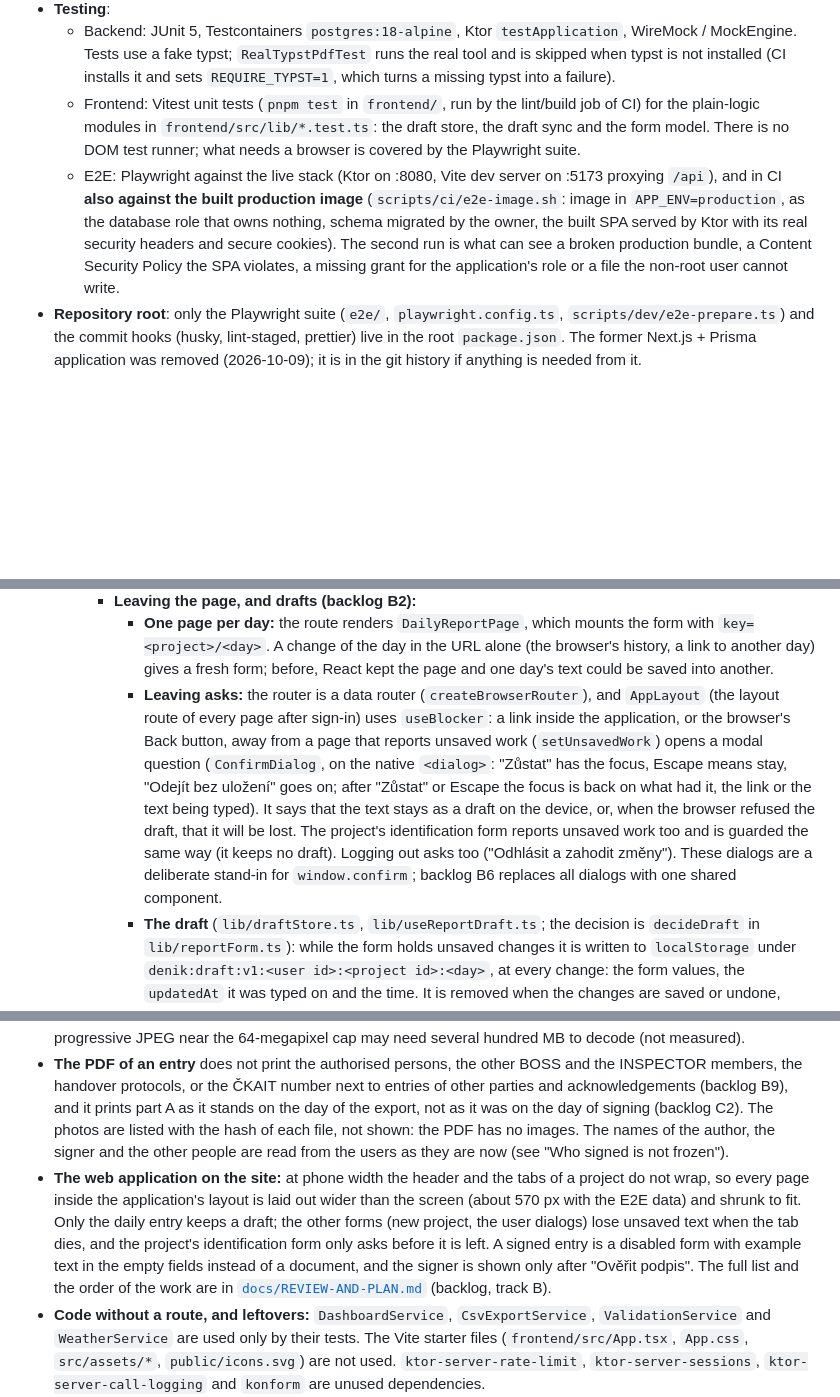
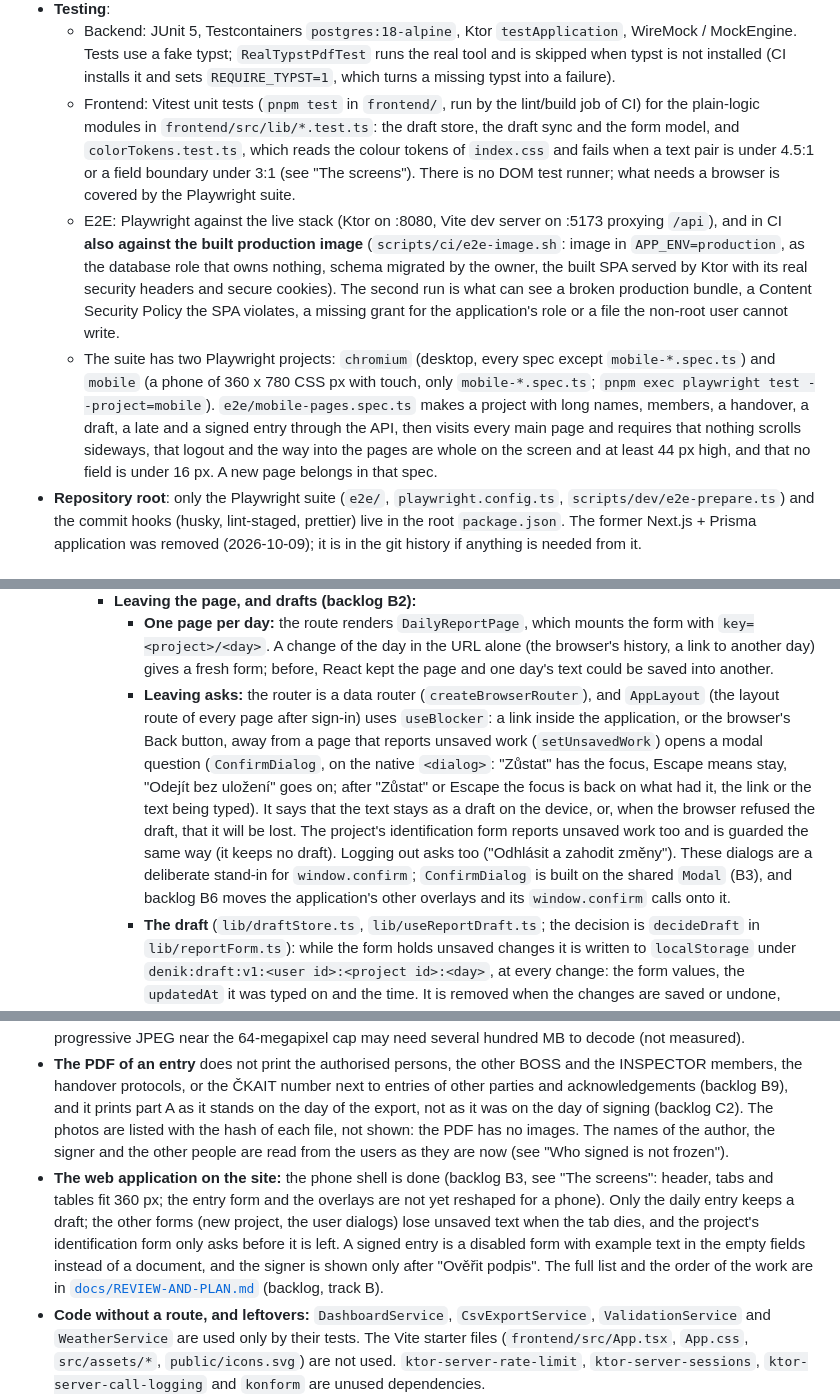
Before and after one commit to simontom/stavebni-denik, a Markdown page: PROJECT.md, 3 parts joined by grey strips. Rendered like a GitHub page; blank space fills up the shorter version.

```diff
--- a/PROJECT.md
+++ b/PROJECT.md
@@ -22,8 +22,9 @@
   - **Memory:** `JAVA_TOOL_OPTIONS` caps the heap at 40 % of the machine (`-XX:MaxRAMPercentage=40`) and ends the process on an out-of-memory error (Fly restarts it); the rest is for what the heap does not hold: Argon2 (up to 4 x 64 MiB native), image decoding, class metadata, threads and the typst processes. `fly.toml` asks for a `shared-cpu-1x` machine with **1 GB** (Fly's default is 256 MB); change that value together with the percentage.
 - **Testing**:
   - Backend: JUnit 5, Testcontainers `postgres:18-alpine`, Ktor `testApplication`, WireMock / MockEngine. Tests use a fake typst; `RealTypstPdfTest` runs the real tool and is skipped when typst is not installed (CI installs it and sets `REQUIRE_TYPST=1`, which turns a missing typst into a failure).
-  - Frontend: Vitest unit tests (`pnpm test` in `frontend/`, run by the lint/build job of CI) for the plain-logic modules in `frontend/src/lib/*.test.ts`: the draft store, the draft sync and the form model. There is no DOM test runner; what needs a browser is covered by the Playwright suite.
+  - Frontend: Vitest unit tests (`pnpm test` in `frontend/`, run by the lint/build job of CI) for the plain-logic modules in `frontend/src/lib/*.test.ts`: the draft store, the draft sync and the form model, and `colorTokens.test.ts`, which reads the colour tokens of `index.css` and fails when a text pair is under 4.5:1 or a field boundary under 3:1 (see "The screens"). There is no DOM test runner; what needs a browser is covered by the Playwright suite.
   - E2E: Playwright against the live stack (Ktor on :8080, Vite dev server on :5173 proxying `/api`), and in CI **also against the built production image** (`scripts/ci/e2e-image.sh`: image in `APP_ENV=production`, as the database role that owns nothing, schema migrated by the owner, the built SPA served by Ktor with its real security headers and secure cookies). The second run is what can see a broken production bundle, a Content Security Policy the SPA violates, a missing grant for the application's role or a file the non-root user cannot write.
+  - The suite has two Playwright projects: `chromium` (desktop, every spec except `mobile-*.spec.ts`) and `mobile` (a phone of 360 x 780 CSS px with touch, only `mobile-*.spec.ts`; `pnpm exec playwright test --project=mobile`). `e2e/mobile-pages.spec.ts` makes a project with long names, members, a handover, a draft, a late and a signed entry through the API, then visits every main page and requires that nothing scrolls sideways, that logout and the way into the pages are whole on the screen and at least 44 px high, and that no field is under 16 px. A new page belongs in that spec.
 - **Repository root**: only the Playwright suite (`e2e/`, `playwright.config.ts`, `scripts/dev/e2e-prepare.ts`) and the commit hooks (husky, lint-staged, prettier) live in the root `package.json`. The former Next.js + Prisma application was removed (2026-10-09); it is in the git history if anything is needed from it.
 
 ## jOOQ code generation
@@ -119,7 +120,7 @@ Login creates a server-side session (table `sessions`, valid for 12 hours) and s
     - **The form never loses or doubles a save:** it shows "Načítám záznam…" until the entry (or the answer that the day has none) and the person's role in the project have arrived, so nothing typed before can be overwritten by the loaded entry; an entry that could not be loaded stays locked and cannot be saved. Only the project's BOSS and WORKER members get an editable form (the others, INSPECTOR and INVESTOR, would get `403`, see Rbac `ReportCreate`): they see it read-only with a note. One save runs at a time: the button is disabled and says "Ukládám…" until the answer comes, so a double tap sends one request (a second `expectNew: true` would otherwise be refused as a false `STALE_VERSION`). The button says "Uložit záznam" for a day without an entry and "Uložit změny" for an existing one; after a save "Uloženo HH:MM" shows until the next change, which shows "Neuložené změny" instead. While there are unsaved changes, closing or reloading the tab asks first (`beforeunload`); the next bullet is about leaving through the application and about drafts.
     - **Leaving the page, and drafts (backlog B2):**
       - **One page per day:** the route renders `DailyReportPage`, which mounts the form with `key=<project>/<day>`. A change of the day in the URL alone (the browser's history, a link to another day) gives a fresh form; before, React kept the page and one day's text could be saved into another.
-      - **Leaving asks:** the router is a data router (`createBrowserRouter`), and `AppLayout` (the layout route of every page after sign-in) uses `useBlocker`: a link inside the application, or the browser's Back button, away from a page that reports unsaved work (`setUnsavedWork`) opens a modal question (`ConfirmDialog`, on the native `<dialog>`: "Zůstat" has the focus, Escape means stay, "Odejít bez uložení" goes on; after "Zůstat" or Escape the focus is back on what had it, the link or the text being typed). It says that the text stays as a draft on the device, or, when the browser refused the draft, that it will be lost. The project's identification form reports unsaved work too and is guarded the same way (it keeps no draft). Logging out asks too ("Odhlásit a zahodit změny"). These dialogs are a deliberate stand-in for `window.confirm`; backlog B6 replaces all dialogs with one shared component.
+      - **Leaving asks:** the router is a data router (`createBrowserRouter`), and `AppLayout` (the layout route of every page after sign-in) uses `useBlocker`: a link inside the application, or the browser's Back button, away from a page that reports unsaved work (`setUnsavedWork`) opens a modal question (`ConfirmDialog`, on the native `<dialog>`: "Zůstat" has the focus, Escape means stay, "Odejít bez uložení" goes on; after "Zůstat" or Escape the focus is back on what had it, the link or the text being typed). It says that the text stays as a draft on the device, or, when the browser refused the draft, that it will be lost. The project's identification form reports unsaved work too and is guarded the same way (it keeps no draft). Logging out asks too ("Odhlásit a zahodit změny"). These dialogs are a deliberate stand-in for `window.confirm`; `ConfirmDialog` is built on the shared `Modal` (B3), and backlog B6 moves the application's other overlays and its `window.confirm` calls onto it.
       - **The draft** (`lib/draftStore.ts`, `lib/useReportDraft.ts`; the decision is `decideDraft` in `lib/reportForm.ts`): while the form holds unsaved changes it is written to `localStorage` under `denik:draft:v1:<user id>:<project id>:<day>`, at every change: the form values, the `updatedAt` it was typed on and the time. It is removed when the changes are saved or undone, when the person discards it, **on logout and when the session dialog's "Odhlásit" is used (all drafts), when somebody else signs in (theirs go; the same person keeps theirs)**, and when the application starts if it is older than 30 days, dated more than a day in the future, unreadable, or (when somebody is signed in) not that person's. **When nobody is signed in the start-up prune removes only the expired or damaged ones**: the login page forgets who was signed in without a logout, and the person who signs in again finds their drafts. A draft says whose it is and is never read for anybody else, and **a page keeps the draft of the person who opened it**: it compares that person with the one signed in at every write, and if another tab has signed somebody else in it writes nothing, for good (`syncDraft`). It holds personal data (the names of the people on site), so a device is a place where that data is kept, and the privacy notice (decision D13) has to say so.
       - **Offered, never forced:** when a day opens and the stored draft holds something the loaded entry does not, a banner "Našli jsme rozepsaný záznam" offers "Obnovit" or "Zahodit" and the form stays locked until the person chooses. A draft identical to the stored entry (the save went through and only its answer was lost) is not offered and is removed; a draft of a signed entry or of a role that is **known** not to write is never kept. A failed request for the role is not an answer: the role stays unknown, the form stays locked with "Zkusit znovu", and no draft is offered or removed until it loads. While an offer waits, saving and signing are disabled (so "Obnovit" can never put unsigned text into a signed form). "Identical" is judged after the same tidying the server does (trimmed trades and texts, names rewritten with "; ", empty trade rows and leading zeros gone: `normalizeForm`), so a save whose answer was lost does not show a false warning. The draft is compared with the entry by **the version it was typed on**, not by the clock (a phone's clock can be minutes off the server's): when the entry has a different version now (somebody saved since), the banner says so, because restoring and saving would replace their text. The save itself (`expectedUpdatedAt`, `expectNew`, `STALE_VERSION`) is unchanged.
       - **Without storage the page still works** (every access is guarded; a full disk or a private window just means no draft, and the leave question says the text will be lost). Photos are not part of a draft (they are uploaded at once, for a saved entry). Covered by `e2e/report-draft.spec.ts`, `e2e/session-expiry.spec.ts` and the unit tests of `draftStore` and `reportForm`.
@@ -406,7 +416,7 @@ Before the first release:
 - **Photos cannot be removed.** `PhotoService.deletePhoto` exists and the matrix allows it to BOSS, but no route calls it, so a photo uploaded to the wrong entry stays there and becomes part of what is signed.
 - **Upload memory:** the body of an upload (up to 5 MiB) is read into memory before the access check and before the two-image limit, so many parallel uploads, even from a member who may not upload, can exhaust the heap. A progressive JPEG near the 64-megapixel cap may need several hundred MB to decode (not measured).
 - **The PDF of an entry** does not print the authorised persons, the other BOSS and the INSPECTOR members, the handover protocols, or the ČKAIT number next to entries of other parties and acknowledgements (backlog B9), and it prints part A as it stands on the day of the export, not as it was on the day of signing (backlog C2). The photos are listed with the hash of each file, not shown: the PDF has no images. The names of the author, the signer and the other people are read from the users as they are now (see "Who signed is not frozen").
-- **The web application on the site:** at phone width the header and the tabs of a project do not wrap, so every page inside the application's layout is laid out wider than the screen (about 570 px with the E2E data) and shrunk to fit. Only the daily entry keeps a draft; the other forms (new project, the user dialogs) lose unsaved text when the tab dies, and the project's identification form only asks before it is left. A signed entry is a disabled form with example text in the empty fields instead of a document, and the signer is shown only after "Ověřit podpis". The full list and the order of the work are in [`docs/REVIEW-AND-PLAN.md`](docs/REVIEW-AND-PLAN.md) (backlog, track B).
+- **The web application on the site:** the phone shell is done (backlog B3, see "The screens": header, tabs and tables fit 360 px; the entry form and the overlays are not yet reshaped for a phone). Only the daily entry keeps a draft; the other forms (new project, the user dialogs) lose unsaved text when the tab dies, and the project's identification form only asks before it is left. A signed entry is a disabled form with example text in the empty fields instead of a document, and the signer is shown only after "Ověřit podpis". The full list and the order of the work are in [`docs/REVIEW-AND-PLAN.md`](docs/REVIEW-AND-PLAN.md) (backlog, track B).
 - **Code without a route, and leftovers:** `DashboardService`, `CsvExportService`, `ValidationService` and `WeatherService` are used only by their tests. The Vite starter files (`frontend/src/App.tsx`, `App.css`, `src/assets/*`, `public/icons.svg`) are not used. `ktor-server-rate-limit`, `ktor-server-sessions`, `ktor-server-call-logging` and `konform` are unused dependencies.
 - **Backups are not scheduled and not copied off the machine.** The scripts and the restore drill exist and run in CI (see "Backups and the restore drill"); what is missing is a schedule, an encrypted off-site copy that the application's machine cannot delete from, and a periodic drill against production data. All of it needs the production infrastructure.
 - **No second factor.** Signing in rests on a name and a password alone; a leaked or watched-over password gives full access to the diary (and, for an administrator, to user management and the audit log). Rate limits, the password policy and the breached-password check lower the risk and do not remove it. Proposal, not decided: TOTP (RFC 6238) as a second step after the password, with a QR code and a manual key at activation, one-time backup codes stored only as hashes, its own rate limit on code entry, and the secret stored encrypted. Required first for administrators and project managers (BOSS), optional for the rest; a reset by an administrator, audited like a password reset. Its confirmation at signing (decision D8) is a separate question.
```
Also changed, not shown: other parts of PROJECT.md (+10 -1 lines), docs/DEVELOPMENT.md (+2 -1 lines), docs/REVIEW-AND-PLAN.md (+3 -3 lines).
